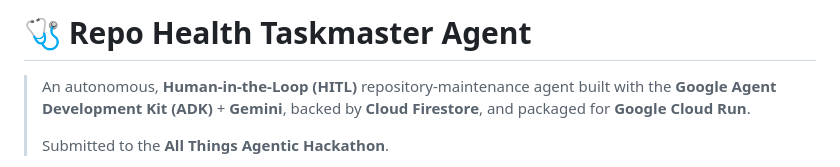
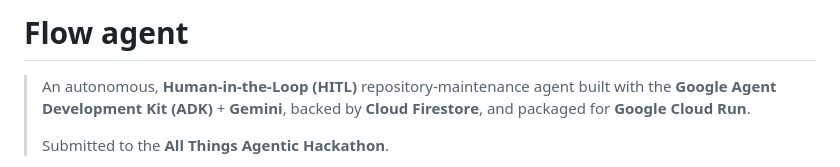
Before and after one commit to divyansh0-ai/Flow, a Markdown page: README.md, the part around the change. Rendered like a GitHub page.

Commit message:
Change project title to 'Flow agent'
Updated project title and description in README.

```diff
--- a/README.md
+++ b/README.md
@@ -1,4 +1,4 @@
-# 🩺 Repo Health Taskmaster Agent
+# Flow agent
 
 > An autonomous, **Human-in-the-Loop (HITL)** repository-maintenance agent built
 > with the **Google Agent Development Kit (ADK)** + **Gemini**, backed by
```
